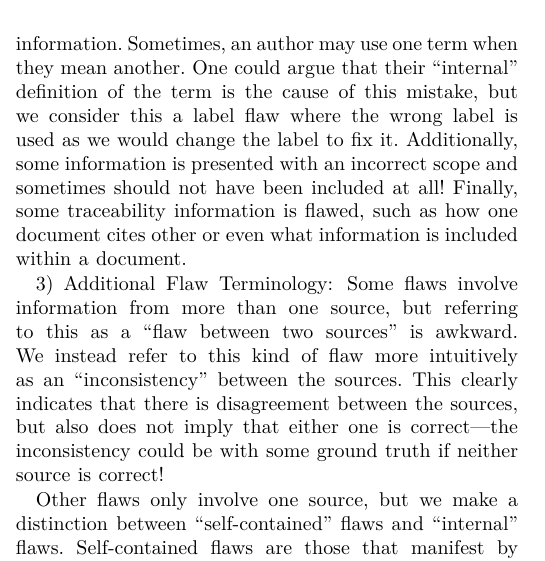
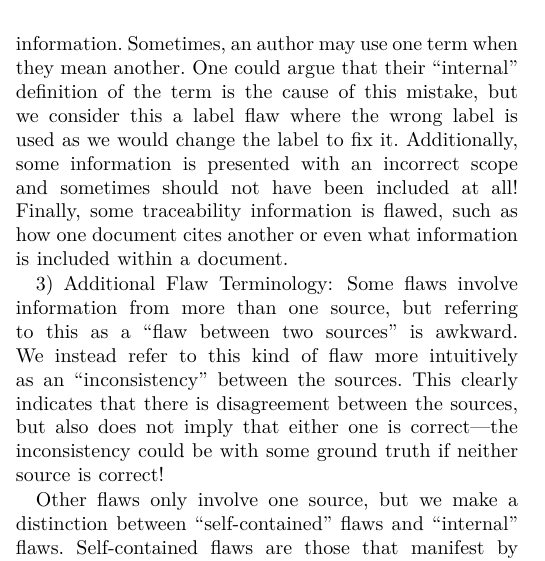
Before and after one commit to samm82/TestingTesting, a LaTeX paper (paper.tex, which reads chapters/02_terminology.tex): part of one column of page 5 of 23, cut so that both start at the same text. The pictures show the PDF file paper.pdf that the author committed with the source.

Commit message:
Fix minor typo

```diff
--- a/chapters/02_terminology.tex
+++ b/chapters/02_terminology.tex
@@ -514,7 +514,7 @@ Additionally, some information is presented with an incorrect scope and
 sometimes should not have been included at all!
 \phantomsection{}\label{trace-flaw-def}% (see \flawref{see-ref-missing})
 Finally, some traceability information is flawed, such as how one document
-cites other or even what information is included \emph{within} a document.
+cites another or even what information is included \emph{within} a document.
 
 \subsubsection{Additional Flaw Terminology}\label{add-flaw-terms}
 Some flaws involve information from more than one source, but referring to this
```
Also changed, not shown: paper.pdf, thesis.pdf.
